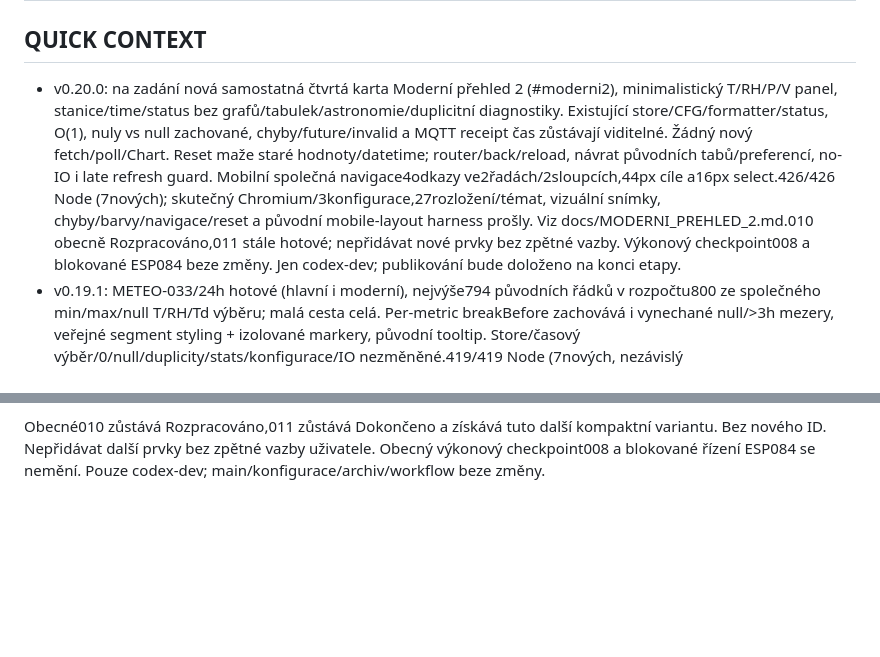
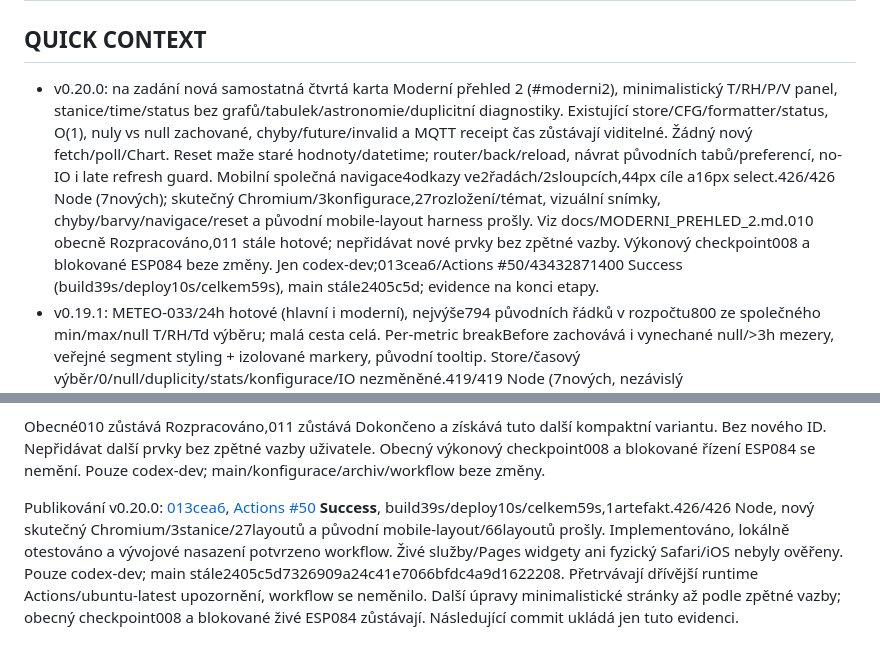
Before and after one commit to Michaltymm/Meteo_webovky, a Markdown page: PROJECT_AUDIT.md, 2 parts joined by grey strips. GitHub-like rendering; blank space fills up the shorter version.

Commit message:
docs: record Moderni prehled 2 deployment and validation

```diff
--- a/PROJECT_AUDIT.md
+++ b/PROJECT_AUDIT.md
@@ -1,7 +1,7 @@
 # Projektová paměť a audit
 
 ## QUICK CONTEXT
-- v0.20.0: na zadání nová samostatná čtvrtá karta Moderní přehled 2 (#moderni2), minimalistický T/RH/P/V panel, stanice/time/status bez grafů/tabulek/astronomie/duplicitní diagnostiky. Existující store/CFG/formatter/status, O(1), nuly vs null zachované, chyby/future/invalid a MQTT receipt čas zůstávají viditelné. Žádný nový fetch/poll/Chart. Reset maže staré hodnoty/datetime; router/back/reload, návrat původních tabů/preferencí, no-IO i late refresh guard. Mobilní společná navigace4odkazy ve2řadách/2sloupcích,44px cíle a16px select.426/426 Node (7nových); skutečný Chromium/3konfigurace,27rozložení/témat, vizuální snímky, chyby/barvy/navigace/reset a původní mobile-layout harness prošly. Viz docs/MODERNI_PREHLED_2.md.010 obecně Rozpracováno,011 stále hotové; nepřidávat nové prvky bez zpětné vazby. Výkonový checkpoint008 a blokované ESP084 beze změny. Jen codex-dev; publikování bude doloženo na konci etapy.
+- v0.20.0: na zadání nová samostatná čtvrtá karta Moderní přehled 2 (#moderni2), minimalistický T/RH/P/V panel, stanice/time/status bez grafů/tabulek/astronomie/duplicitní diagnostiky. Existující store/CFG/formatter/status, O(1), nuly vs null zachované, chyby/future/invalid a MQTT receipt čas zůstávají viditelné. Žádný nový fetch/poll/Chart. Reset maže staré hodnoty/datetime; router/back/reload, návrat původních tabů/preferencí, no-IO i late refresh guard. Mobilní společná navigace4odkazy ve2řadách/2sloupcích,44px cíle a16px select.426/426 Node (7nových); skutečný Chromium/3konfigurace,27rozložení/témat, vizuální snímky, chyby/barvy/navigace/reset a původní mobile-layout harness prošly. Viz docs/MODERNI_PREHLED_2.md.010 obecně Rozpracováno,011 stále hotové; nepřidávat nové prvky bez zpětné vazby. Výkonový checkpoint008 a blokované ESP084 beze změny. Jen codex-dev;013cea6/Actions #50/43432871400 Success (build39s/deploy10s/celkem59s), main stále2405c5d; evidence na konci etapy.
 - v0.19.1: METEO-033/24h hotové (hlavní i moderní), nejvýše794 původních řádků v rozpočtu800 ze společného min/max/null T/RH/Td výběru; malá cesta celá. Per-metric breakBefore zachovává i vynechané null/>3h mezery, veřejné segment styling + izolované markery, původní tooltip. Store/časový výběr/0/null/duplicity/stats/konfigurace/IO nezměněné.419/419 Node (7nových, nezávislý oracle/100historií/250kProxy), actual IO/Chart.js/3konfigurace/12k/320–1440px/obě témata a původní CSV browser prošly.9čerstvých profilů (obě varianty po přerušení), plné SHA řádků/statistik/reportu/původních měření shodné, grafový hash se záměrně mění.100kdense601 místo86401 vzorků, Chart44,5→10,6ms, UI86,2→61,6ms; CPU×4 UI377→223,2ms. Příprava100k30,8→38,6ms, malé dense1kUI9,6→13,1ms: bez obecného claimu16ms/INP/RAM. Viz docs/performance/24H_MINMAX.md. Dále008 kooperativní příprava velkého24h výřezu s dirty/visibility/aktuální relací; neopakovat hotový sampler/časovou osu/parser/IO.084 stále BLOCKED firmware/API. Jen codex-dev;95cadd4/Actions #49/43426309964 Success (build40s/deploy9s/celkem58s), main stále2405c5d; evidence na konci etapy.
 - v0.19.0 (2026-11-05), nové zadání METEO-084: ⚙ → Nastavení meteostanice, nativní dialog, tři samostatné lokální koncepty intervalu měření a export návrhu JSON. CFG.interval/zdroje/firmware se nemění. Uložení neznamená odeslání do ESP; chybějící identita/deska/firmware/kontakt/aplikovaný interval nejsou domýšlené. Web je pouze čtecí statický Pages, aktuální FW ani zápisové API zde nejsou. Skutečné vzdálené ovládání BLOCKED do dodání zdrojů/kontraktu, otázka odeslána uživateli. Viz docs/NASTAVENI_ESP.md: desired/applied verze, změna=1 do potvrzení použití, pozdní ACK nesmí ztratit novější verzi, autentizace serveru a oddělení zařízení. Nejprve navázat kontraktem s ESP32_Code a testovací stanicí; nepokládat koncept za hotovou komunikaci. 412/412 Node + skutečný browser prošly; a8a7938/Actions #48/42057761809 Success. Výkonový checkpoint033 zůstává odložený novým zadáním.
 - v0.18.13 (2026-10-29): checkpoint036/24h dokončen. Hlavní/moderní graf na skutečné lineární epochové ose, původní tooltip datum/sekundy/UTC offset, přímé segmenty, null a >3h mezery přerušené; osamocené body marker z cached segmentů. Všechny původní body/pořadí/0/null a plné statistiky zachované, žádná nová interpretace legacy CSV zóny ani request/dependency.407/407 Node (7nových), skutečný IO/Chart.js/3konfigurace/12k/320–1440px/obě témata včetně pixelů, mouse/touch/legendy/DST/single/empty a původní CSV browser prošly.9 před/po profilů, všechna SHA řádků/statistik/reportu/původních měření shodná; nový formát grafu mění jeho hash. Hustých100k UI258,3→98ms, CPU×4 936,7→378,7ms; pravidelných100k UI20,3→21,5ms, load728,6→778,1ms. Bez claimu16ms/INP/RAM/obecného zrychlení. Viz docs/performance/CASOVA_OSA_24H.md.036 proostatní category grafy a008 Rozpracováno,033 průzkumník stále hotový. Dále033 bounded min/max24h všechT/RH/Td s původními extrémy/null/gap/tooltipy; neopakovat hotovou osu/parser/výběr/IO. Jen codex-dev;715d96b/Actions #47/40833390781 Success (build40s/deploy9s/celkem58s), main stále2405c5d; evidence na konci etapy.
@@ -1396,3 +1396,16 @@ Obecné010 zůstává Rozpracováno,011 zůstává Dokončeno a získává tuto
 kompaktní variantu. Bez nového ID. Nepřidávat další prvky bez zpětné vazby
 uživatele. Obecný výkonový checkpoint008 a blokované řízení ESP084 se nemění.
 Pouze codex-dev; main/konfigurace/archiv/workflow beze změny.
+
+
+Publikování v0.20.0: [013cea6](https://github.com/Michaltymm/Meteo_webovky/commit/013cea62b0725535ecfea0772df4a245257d7a3c),
+[Actions #50](https://github.com/Michaltymm/Meteo_webovky/actions/runs/43432871400)
+**Success**, build39s/deploy10s/celkem59s,1artefakt.426/426 Node, nový skutečný
+Chromium/3stanice/27layoutů a původní mobile-layout/66layoutů prošly.
+Implementováno, lokálně otestováno a vývojové nasazení potvrzeno workflow.
+Živé služby/Pages widgety ani fyzický Safari/iOS nebyly ověřeny.
+Pouze codex-dev; main stále2405c5d7326909a24c41e7066bfdc4a9d1622208.
+Přetrvávají dřívější runtime Actions/ubuntu-latest upozornění, workflow
+se neměnilo. Další úpravy minimalistické stránky až podle zpětné vazby;
+obecný checkpoint008 a blokované živé ESP084 zůstávají. Následující commit
+ukládá jen tuto evidenci.
```
Also changed, not shown: docs/MODERNI_PREHLED_2.md (+13 -0 lines), docs/NAPADY_A_ROADMAP.md (+13 -0 lines).
